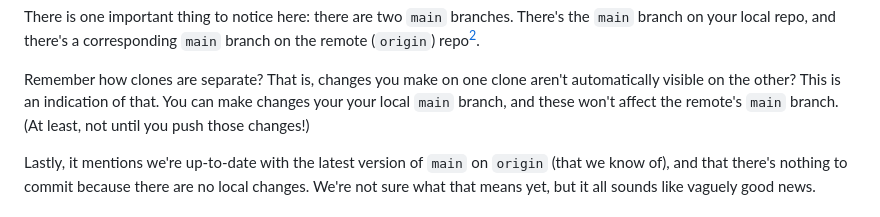
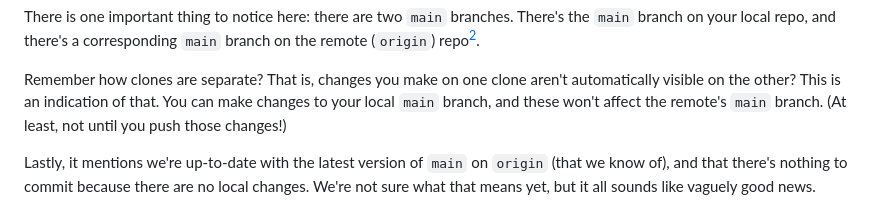
Before and after one commit to beejjorgensen/bggit, a Markdown page: src/bggit_part_010_git_basics.md, the part around the change. GitHub-like rendering.

Commit message:
formatting

```diff
--- a/src/bggit_part_010_git_basics.md
+++ b/src/bggit_part_010_git_basics.md
@@ -411,9 +411,9 @@ corresponding `main` branch on the remote (`origin`) repo[^2d0c].
 
 Remember how clones are separate? That is, changes you make on one clone
 aren't automatically visible on the other? This is an indication of
-that. You can make changes your your local `main` branch, and these
-won't affect the remote's `main` branch. (At least, not until you push
-those changes!)
+that. You can make changes to your local `main` branch, and these won't
+affect the remote's `main` branch. (At least, not until you push those
+changes!)
 
 Lastly, it mentions we're up-to-date with the latest version of `main`
 on `origin` (that we know of), and that there's nothing to commit
```
